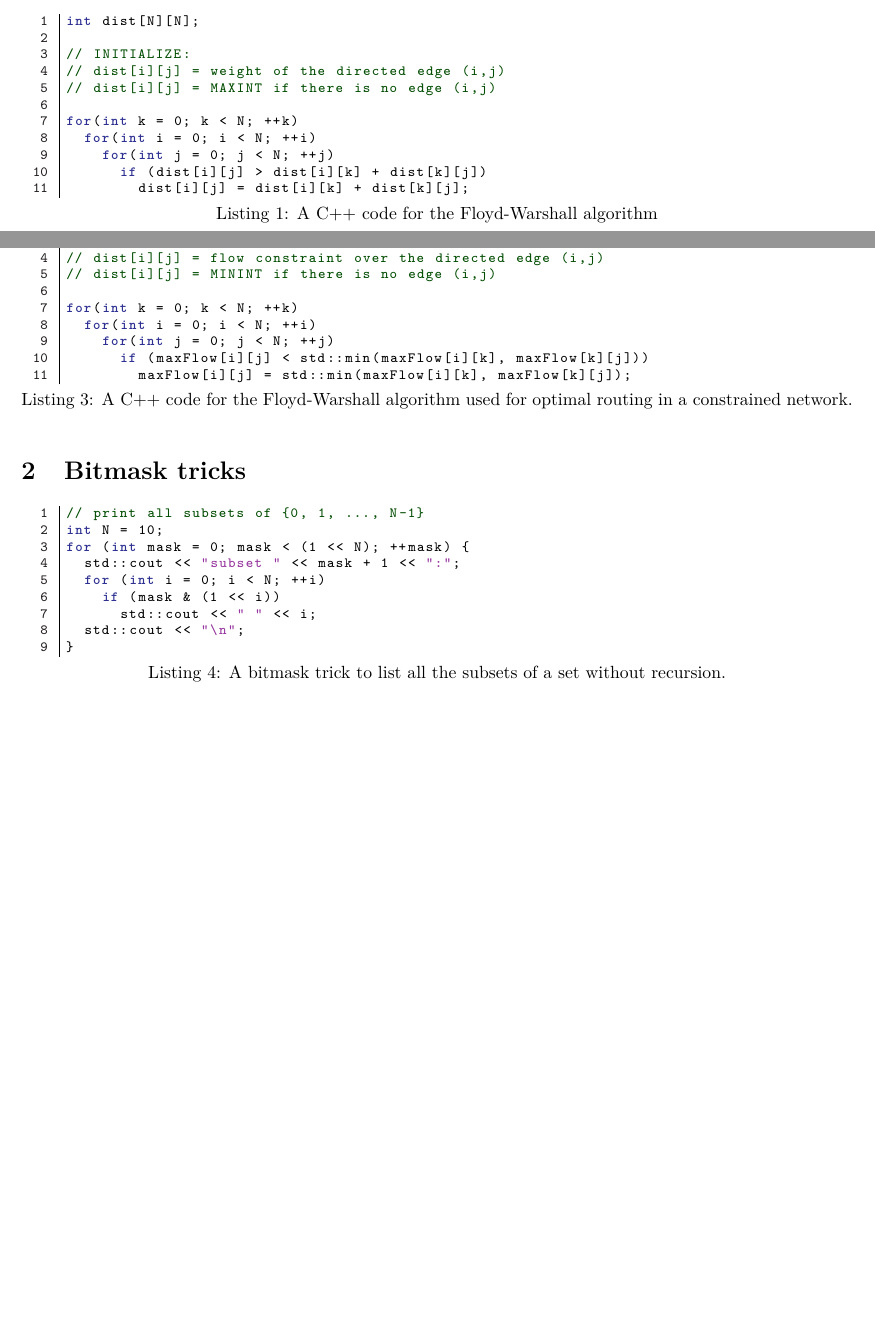
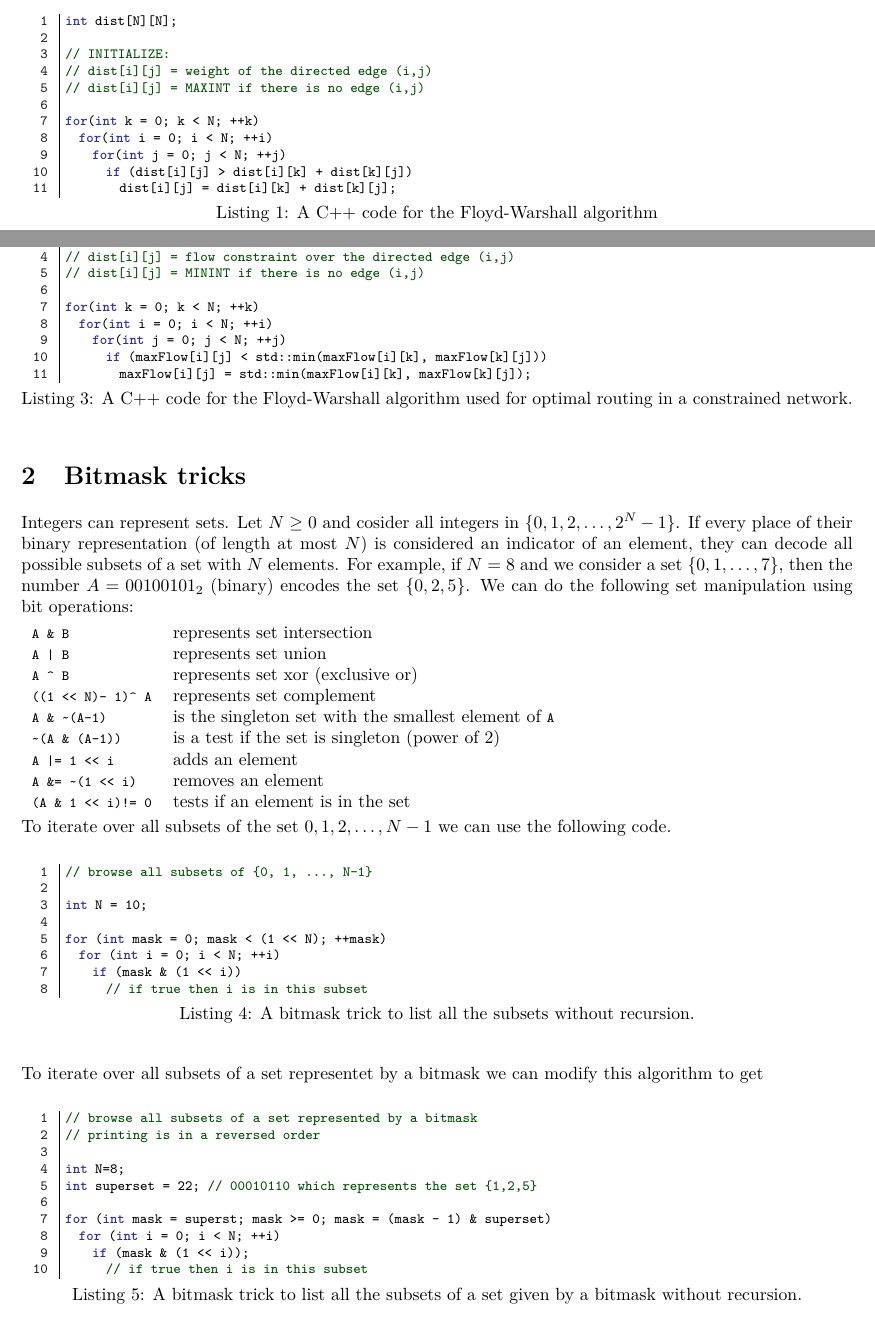
Before and after one commit to ondrejbudac/competitive_programming, a LaTeX document (notes/notes.tex, which reads notes/codes/list_subsets.cpp, notes/codes/list_subsets_of_bitmask.cpp): two parts of pages 1 and 2 of 2, joined at a grey line, cut so that both start at the same text, the shorter picture padded with empty space. Compiled offline with pdfLaTeX.

Commit message:
added bitmask tricks to notes

```diff
--- a/notes/codes/list_subsets.cpp
+++ b/notes/codes/list_subsets.cpp
@@ -1,9 +1,8 @@
-// print all subsets of {0, 1, ..., N-1}
+// browse all subsets of {0, 1, ..., N-1}
+
 int N = 10;
-for (int mask = 0; mask < (1 << N); ++mask) {
-	std::cout << "subset " << mask + 1 << ":";
+
+for (int mask = 0; mask < (1 << N); ++mask)
 	for (int i = 0; i < N; ++i)
 		if (mask & (1 << i))
-			std::cout << " " << i;
-	std::cout << "\n";
-}
+			// if true then i is in this subset
--- /dev/null
+++ b/notes/codes/list_subsets_of_bitmask.cpp
@@ -0,0 +1,10 @@
+// browse all subsets of a set represented by a bitmask
+// printing is in a reversed order
+
+int N=8;
+int superset = 22; // 00010110 which represents the set {1,2,5}
+
+for (int mask = superst; mask >= 0; mask = (mask - 1) & superset)
+	for (int i = 0; i < N; ++i)
+		if (mask & (1 << i));
+			// if true then i is in this subset
--- a/notes/notes.tex
+++ b/notes/notes.tex
@@ -7,6 +7,8 @@
 \addtolength{\topmargin}{-.875in}
 \addtolength{\textheight}{1.75in}
 
+\setlength{\parskip}{0.3em}
+\setlength{\parindent}{0pt}
 %----------------------------------------------------------------------------------------
 \usepackage[T1]{fontenc}
 %\usepackage{beramono}
@@ -14,7 +16,7 @@
 
 \usepackage{listings} % Required for inserting code snippets
 \usepackage[usenames,dvipsnames]{color} % Required for specifying custom colors and referring to colors by name
-
+\usepackage{enumitem}
 %\usepackage{showframe}
 
 
@@ -28,6 +30,7 @@ basicstyle=\footnotesize\ttfamily, % The default font size and style of the code
 breakatwhitespace=false, % If true, only allows line breaks at white space
 breaklines=true, % Automatic line breaking (prevents code from protruding outside the box)
 captionpos=b, % Sets the caption position: b for bottom; t for top
+columns=fullflexible,
 commentstyle=\footnotesize\ttfamily\color{DarkGreen}, % \usefont{T1}{pcr}{m}{sl}\color{DarkGreen}, % Style of comments within the code - dark green courier font
 deletekeywords={}, % If you want to delete any keywords from the current language separate them by commas
 %escapeinside={\%}, % This allows you to escape to LaTeX using the character in the bracket
@@ -85,7 +88,26 @@ One has to reverse the inequality and the addition operation is replaced by the
 
 \section{Bitmask tricks}
 
-\insertcode{"codes/list_subsets.cpp"}{A bitmask trick to list all the subsets of a set without recursion.}
+Integers can represent sets. Let $N \geq 0$ and cosider all integers in $\{ 0, 1, 2, \ldots, 2^N-1 \}$. If every place of their binary representation (of length at most $N$) is considered an indicator of an element, they can decode all possible subsets of a set with $N$ elements. For example, if $N=8$ and we consider a set $\{ 0, 1, \ldots, 7\}$, then the number $A=00100101_2$ (binary) encodes the set $\{ 0, 2, 5 \}$. We can do the following set manipulation using bit operations:
 
+\begin{tabular}{ll}
+{\lstinline[style=Style1]!A & B!} & represents set intersection\\
+{\lstinline[style=Style1]!A | B!} & represents set union\\
+{\lstinline[style=Style1]!A ^ B!} & represents set xor (exclusive or)\\
+{\lstinline[style=Style1]!((1 << N) - 1) ^ A!} & represents set complement\\
+{\lstinline[style=Style1]!A & ~(A-1)!} & is the singleton set with the smallest element of {\lstinline[style=Style1]!A!}\\
+{\lstinline[style=Style1]!~(A & (A-1))!} & is a test if the set is singleton (power of $2$)\\
+{\lstinline[style=Style1]!A |= 1 << i!} & adds an element\\
+{\lstinline[style=Style1]!A &= ~(1 << i)!} & removes an element\\
+{\lstinline[style=Style1]+(A & 1 << i) != 0+} & tests if an element is in the set\\
+\end{tabular}
+
+To iterate over all subsets of the set ${0, 1, 2, \ldots, N-1}$ we can use the following code.
+
+\insertcode{"codes/list_subsets.cpp"}{A bitmask trick to list all the subsets without recursion.}
+
+To iterate over all subsets of a set representet by a bitmask we can modify this algorithm to get
+
+\insertcode{"codes/list_subsets_of_bitmask.cpp"}{A bitmask trick to list all the subsets of a set given by a bitmask without recursion.}
 
 \end{document}
```
